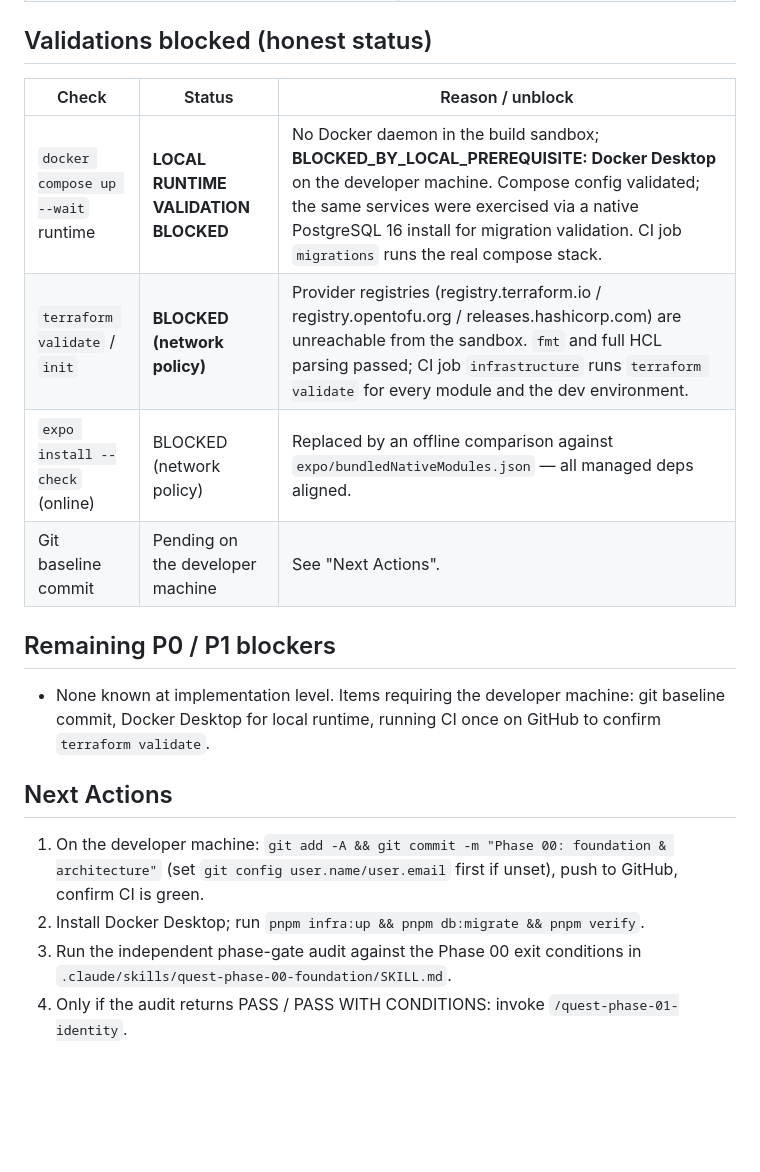
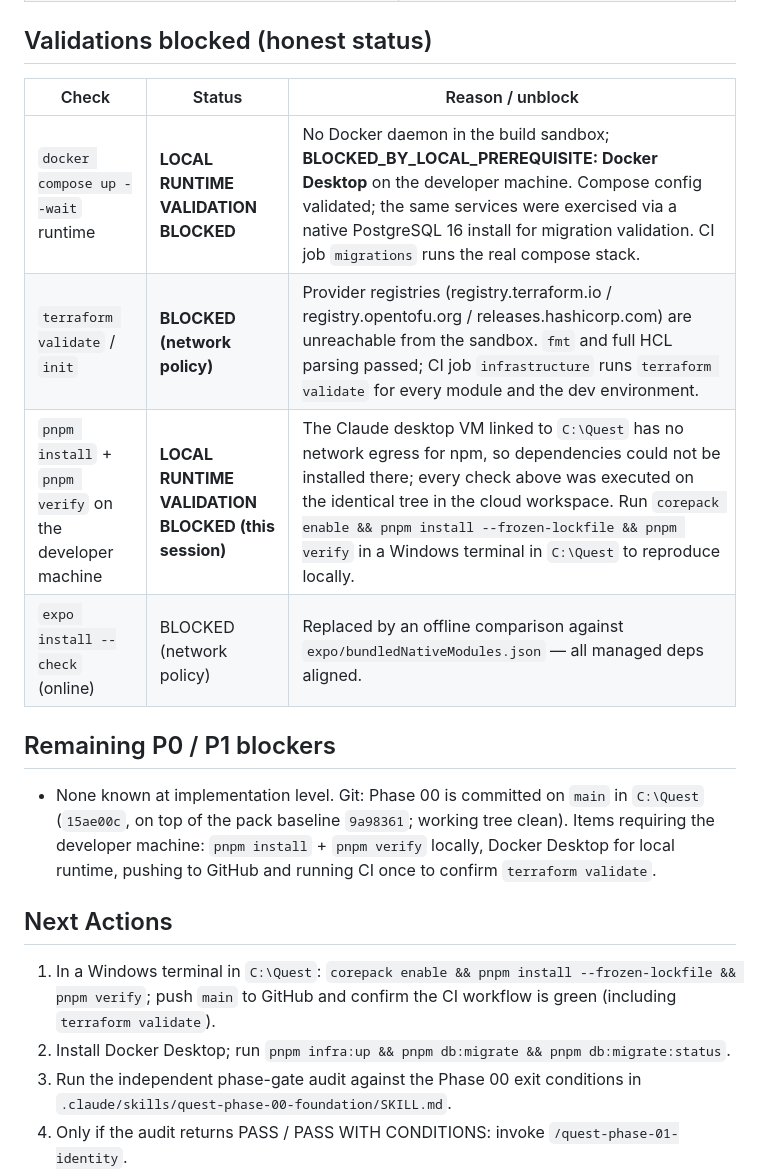
Before and after one commit to mazin8j/quest-platform, a Markdown page: PROGRESS.md, the part around the change. GitHub-like rendering; blank space fills up the shorter version.

Commit message:
docs: record Phase 00 commit and device validation status in PROGRESS.md
Co-Authored-By: Claude Fable 5.1 <noreply@anthropic.com>
Claude-Session: https://claude.ai/code/session_01GLGBwwn1KkaXCzZiSh26WU

```diff
--- a/PROGRESS.md
+++ b/PROGRESS.md
@@ -76,23 +76,25 @@ new independent audit can authorize it.
 
 ## Validations blocked (honest status)
 
-| Check                              | Status                               | Reason / unblock                                                                                                                                                                                                                                                                            |
-| ---------------------------------- | ------------------------------------ | ------------------------------------------------------------------------------------------------------------------------------------------------------------------------------------------------------------------------------------------------------------------------------------------- |
-| `docker compose up --wait` runtime | **LOCAL RUNTIME VALIDATION BLOCKED** | No Docker daemon in the build sandbox; **BLOCKED_BY_LOCAL_PREREQUISITE: Docker Desktop** on the developer machine. Compose config validated; the same services were exercised via a native PostgreSQL 16 install for migration validation. CI job `migrations` runs the real compose stack. |
-| `terraform validate` / `init`      | **BLOCKED (network policy)**         | Provider registries (registry.terraform.io / registry.opentofu.org / releases.hashicorp.com) are unreachable from the sandbox. `fmt` and full HCL parsing passed; CI job `infrastructure` runs `terraform validate` for every module and the dev environment.                               |
-| `expo install --check` (online)    | BLOCKED (network policy)             | Replaced by an offline comparison against `expo/bundledNativeModules.json` — all managed deps aligned.                                                                                                                                                                                      |
-| Git baseline commit                | Pending on the developer machine     | See "Next Actions".                                                                                                                                                                                                                                                                         |
+| Check                                                   | Status                                              | Reason / unblock                                                                                                                                                                                                                                                                                                                      |
+| ------------------------------------------------------- | --------------------------------------------------- | ------------------------------------------------------------------------------------------------------------------------------------------------------------------------------------------------------------------------------------------------------------------------------------------------------------------------------------- |
+| `docker compose up --wait` runtime                      | **LOCAL RUNTIME VALIDATION BLOCKED**                | No Docker daemon in the build sandbox; **BLOCKED_BY_LOCAL_PREREQUISITE: Docker Desktop** on the developer machine. Compose config validated; the same services were exercised via a native PostgreSQL 16 install for migration validation. CI job `migrations` runs the real compose stack.                                           |
+| `terraform validate` / `init`                           | **BLOCKED (network policy)**                        | Provider registries (registry.terraform.io / registry.opentofu.org / releases.hashicorp.com) are unreachable from the sandbox. `fmt` and full HCL parsing passed; CI job `infrastructure` runs `terraform validate` for every module and the dev environment.                                                                         |
+| `pnpm install` + `pnpm verify` on the developer machine | **LOCAL RUNTIME VALIDATION BLOCKED (this session)** | The Claude desktop VM linked to `C:\Quest` has no network egress for npm, so dependencies could not be installed there; every check above was executed on the identical tree in the cloud workspace. Run `corepack enable && pnpm install --frozen-lockfile && pnpm verify` in a Windows terminal in `C:\Quest` to reproduce locally. |
+| `expo install --check` (online)                         | BLOCKED (network policy)                            | Replaced by an offline comparison against `expo/bundledNativeModules.json` — all managed deps aligned.                                                                                                                                                                                                                                |
 
 ## Remaining P0 / P1 blockers
 
-- None known at implementation level. Items requiring the developer machine: git baseline commit,
-  Docker Desktop for local runtime, running CI once on GitHub to confirm `terraform validate`.
+- None known at implementation level. Git: Phase 00 is committed on `main` in `C:\Quest`
+  (`15ae00c`, on top of the pack baseline `9a98361`; working tree clean). Items requiring the
+  developer machine: `pnpm install` + `pnpm verify` locally, Docker Desktop for local runtime,
+  pushing to GitHub and running CI once to confirm `terraform validate`.
 
 ## Next Actions
 
-1. On the developer machine: `git add -A && git commit -m "Phase 00: foundation & architecture"`
-   (set `git config user.name/user.email` first if unset), push to GitHub, confirm CI is green.
-2. Install Docker Desktop; run `pnpm infra:up && pnpm db:migrate && pnpm verify`.
+1. In a Windows terminal in `C:\Quest`: `corepack enable && pnpm install --frozen-lockfile && pnpm verify`;
+   push `main` to GitHub and confirm the CI workflow is green (including `terraform validate`).
+2. Install Docker Desktop; run `pnpm infra:up && pnpm db:migrate && pnpm db:migrate:status`.
 3. Run the independent phase-gate audit against the Phase 00 exit conditions in
    `.claude/skills/quest-phase-00-foundation/SKILL.md`.
 4. Only if the audit returns PASS / PASS WITH CONDITIONS: invoke `/quest-phase-01-identity`.
```
